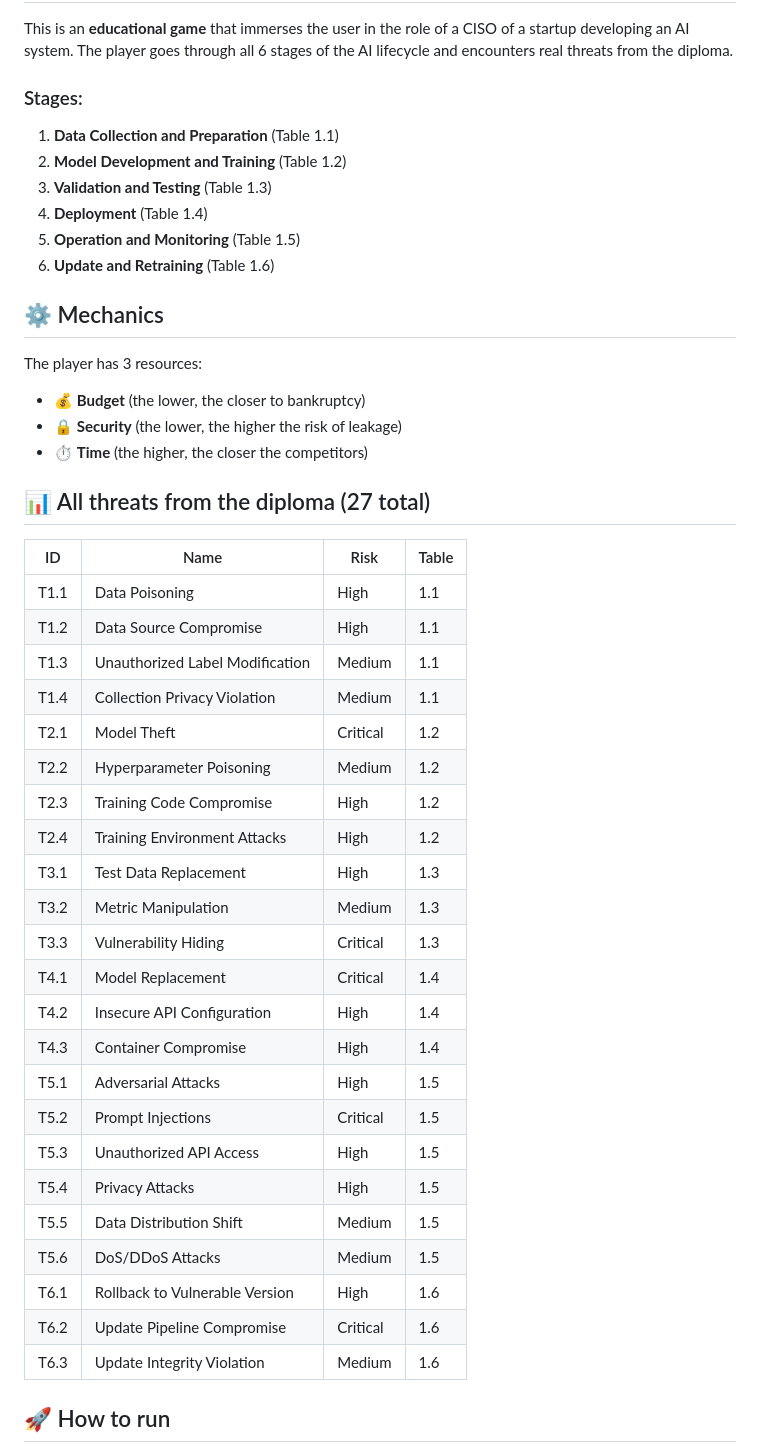
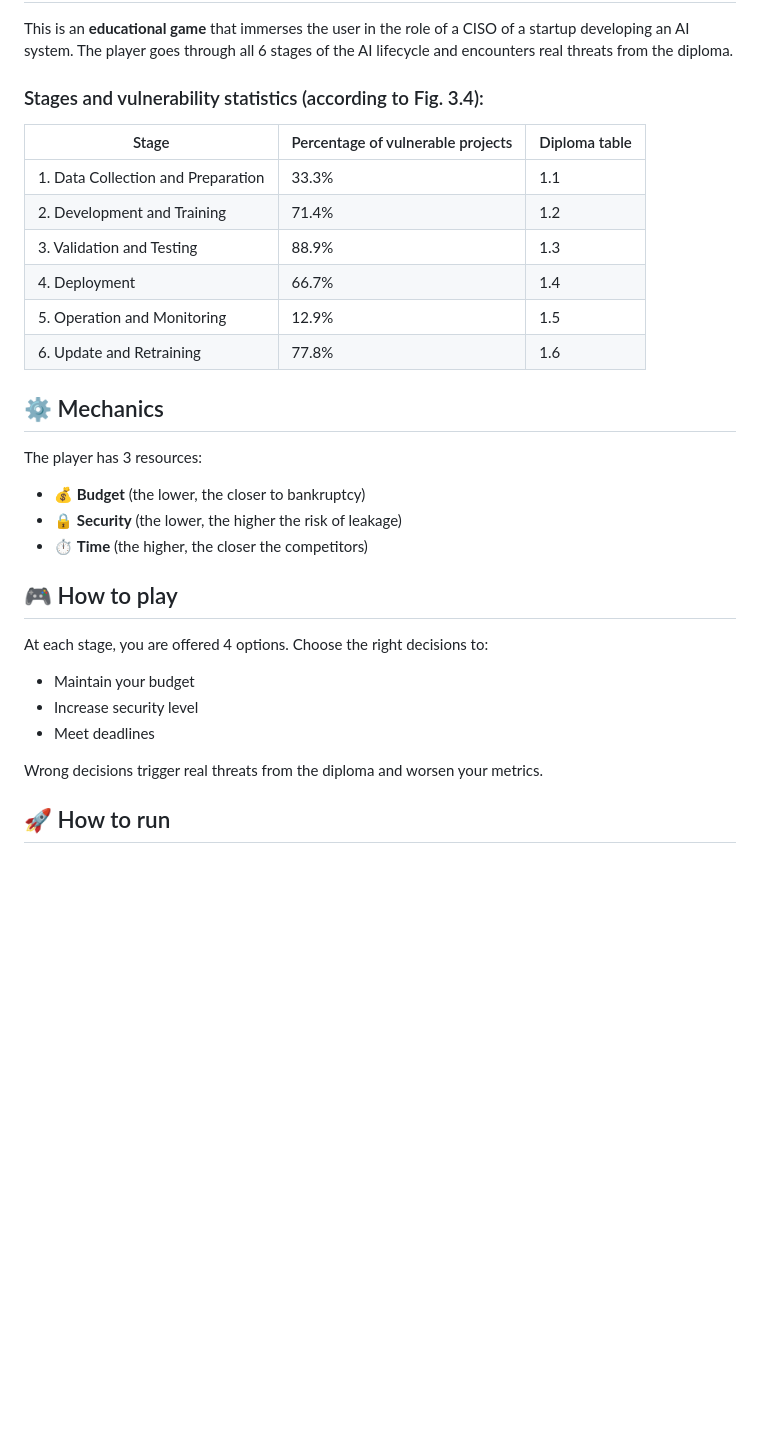
Before and after one commit to aleksa-ai-cybersec/ai-security-quest, a Markdown page: README.md, the part around one of its changes. Rendered like a GitHub page; blank space fills up the shorter version.

```diff
--- a/README.md
+++ b/README.md
@@ -104,13 +87,15 @@ Diploma topic: *"Development of an information security audit methodology for sy
 
 This is an **educational game** that immerses the user in the role of a CISO of a startup developing an AI system. The player goes through all 6 stages of the AI lifecycle and encounters real threats from the diploma.
 
-### Stages:
-1. **Data Collection and Preparation** (Table 1.1)
-2. **Model Development and Training** (Table 1.2)
-3. **Validation and Testing** (Table 1.3)
-4. **Deployment** (Table 1.4)
-5. **Operation and Monitoring** (Table 1.5)
-6. **Update and Retraining** (Table 1.6)
+### Stages and vulnerability statistics (according to Fig. 3.4):
+| Stage | Percentage of vulnerable projects | Diploma table |
+|-------|-----------------------------------|----------------|
+| 1. Data Collection and Preparation | 33.3% | 1.1 |
+| 2. Development and Training | 71.4% | 1.2 |
+| 3. Validation and Testing | 88.9% | 1.3 |
+| 4. Deployment | 66.7% | 1.4 |
+| 5. Operation and Monitoring | 12.9% | 1.5 |
+| 6. Update and Retraining | 77.8% | 1.6 |
 
 ## ⚙️ Mechanics
 
@@ -119,33 +104,14 @@ The player has 3 resources:
 - 🔒 **Security** (the lower, the higher the risk of leakage)
 - ⏱️ **Time** (the higher, the closer the competitors)
 
-## 📊 All threats from the diploma (27 total)
+## 🎮 How to play
 
-| ID | Name | Risk | Table |
-|----|------|------|-------|
-| T1.1 | Data Poisoning | High | 1.1 |
-| T1.2 | Data Source Compromise | High | 1.1 |
-| T1.3 | Unauthorized Label Modification | Medium | 1.1 |
-| T1.4 | Collection Privacy Violation | Medium | 1.1 |
-| T2.1 | Model Theft | Critical | 1.2 |
-| T2.2 | Hyperparameter Poisoning | Medium | 1.2 |
-| T2.3 | Training Code Compromise | High | 1.2 |
-| T2.4 | Training Environment Attacks | High | 1.2 |
-| T3.1 | Test Data Replacement | High | 1.3 |
-| T3.2 | Metric Manipulation | Medium | 1.3 |
-| T3.3 | Vulnerability Hiding | Critical | 1.3 |
-| T4.1 | Model Replacement | Critical | 1.4 |
-| T4.2 | Insecure API Configuration | High | 1.4 |
-| T4.3 | Container Compromise | High | 1.4 |
-| T5.1 | Adversarial Attacks | High | 1.5 |
-| T5.2 | Prompt Injections | Critical | 1.5 |
-| T5.3 | Unauthorized API Access | High | 1.5 |
-| T5.4 | Privacy Attacks | High | 1.5 |
-| T5.5 | Data Distribution Shift | Medium | 1.5 |
-| T5.6 | DoS/DDoS Attacks | Medium | 1.5 |
-| T6.1 | Rollback to Vulnerable Version | High | 1.6 |
-| T6.2 | Update Pipeline Compromise | Critical | 1.6 |
-| T6.3 | Update Integrity Violation | Medium | 1.6 |
+At each stage, you are offered 4 options. Choose the right decisions to:
+- Maintain your budget
+- Increase security level
+- Meet deadlines
+
+Wrong decisions trigger real threats from the diploma and worsen your metrics.
 
 ## 🚀 How to run
 
```
Also changed, not shown: other parts of README.md (+32 -66 lines).
